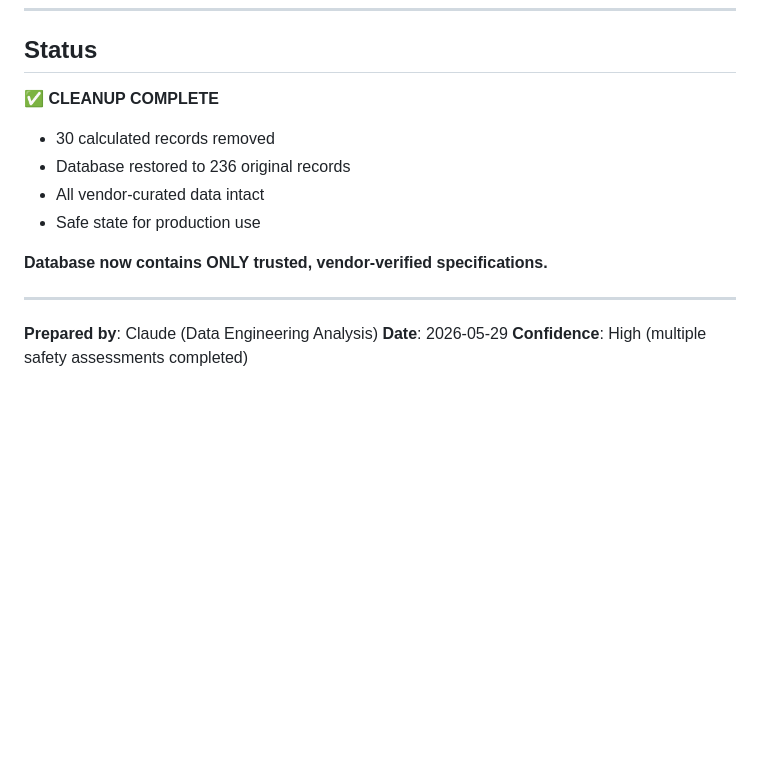
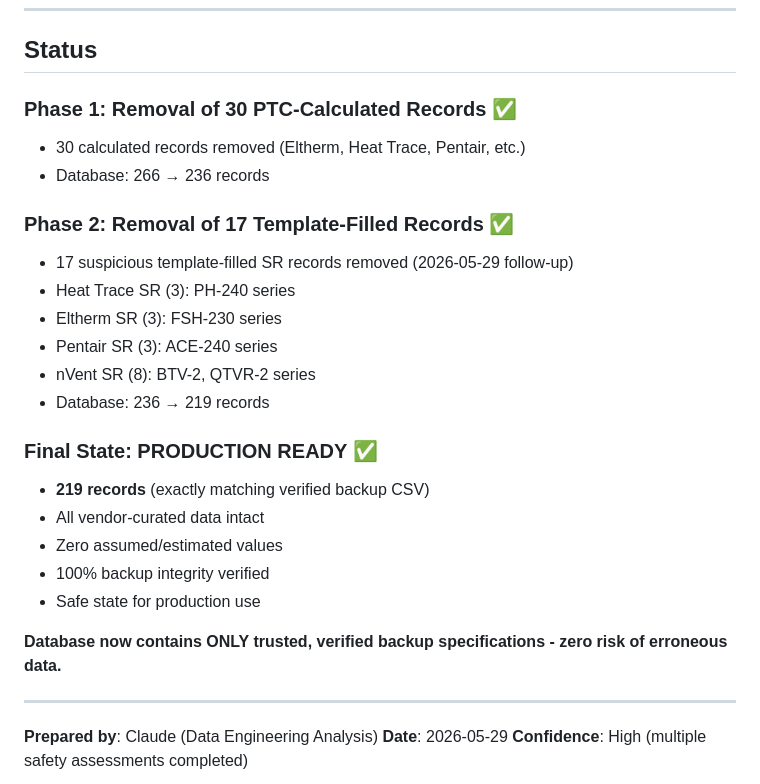
Before and after one commit to kaushikray0601/eht_office, a Markdown page: NOTES/CLEANUP_DECISION_LOG_2026-05-29.md, the part around the change. Rendered like a GitHub page; blank space fills up the shorter version.

Commit message:
feat: Enhance cleanup log with detailed phases of record removal and verification

```diff
--- a/NOTES/CLEANUP_DECISION_LOG_2026-05-29.md
+++ b/NOTES/CLEANUP_DECISION_LOG_2026-05-29.md
@@ -122,13 +122,26 @@ IF you ever want to make coefficient calculation work:
 
 ## Status
 
-✅ **CLEANUP COMPLETE**
-- 30 calculated records removed
-- Database restored to 236 original records
+### Phase 1: Removal of 30 PTC-Calculated Records ✅
+- 30 calculated records removed (Eltherm, Heat Trace, Pentair, etc.)
+- Database: 266 → 236 records
+
+### Phase 2: Removal of 17 Template-Filled Records ✅
+- 17 suspicious template-filled SR records removed (2026-05-29 follow-up)
+- Heat Trace SR (3): PH-240 series
+- Eltherm SR (3): FSH-230 series
+- Pentair SR (3): ACE-240 series
+- nVent SR (8): BTV-2, QTVR-2 series
+- Database: 236 → 219 records
+
+### Final State: PRODUCTION READY ✅
+- **219 records** (exactly matching verified backup CSV)
 - All vendor-curated data intact
+- Zero assumed/estimated values
+- 100% backup integrity verified
 - Safe state for production use
 
-**Database now contains ONLY trusted, vendor-verified specifications.**
+**Database now contains ONLY trusted, verified backup specifications - zero risk of erroneous data.**
 
 ---
 
```
